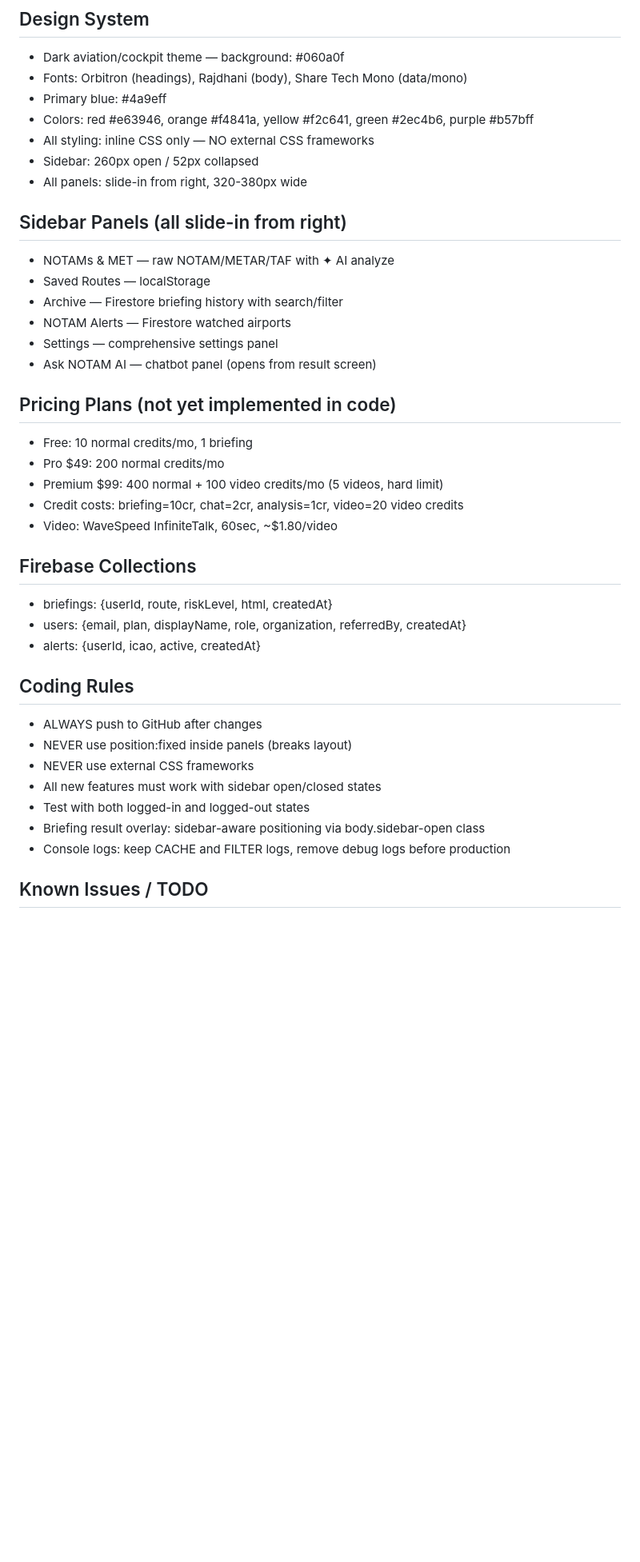
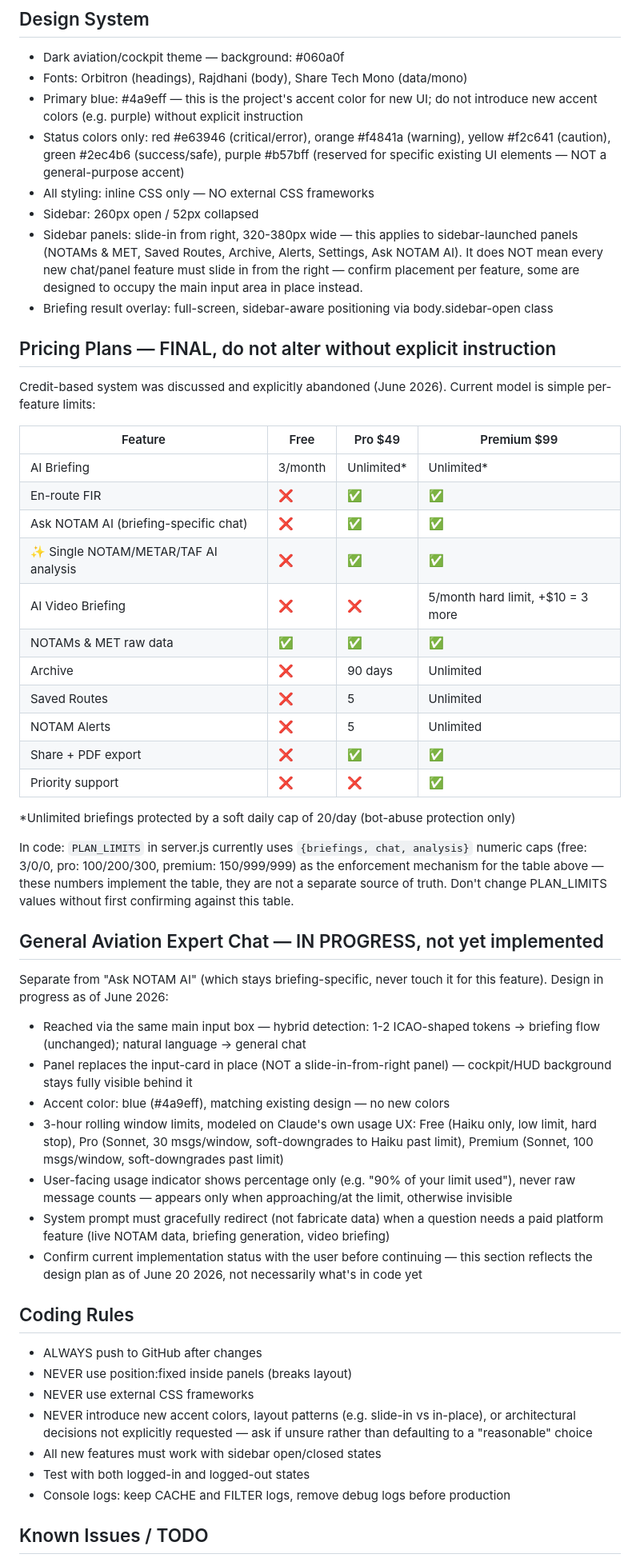
Before and after one commit to arslanni-hub/notamai, a Markdown page: CLAUDE.md, the part around one of its changes. Shown at 80% size. Drawn GitHub-style; blank space fills up the shorter version.

```diff
--- a/CLAUDE.md
+++ b/CLAUDE.md
@@ -57,39 +69,51 @@ User → index.html (SPA)
 ## Design System
 - Dark aviation/cockpit theme — background: #060a0f
 - Fonts: Orbitron (headings), Rajdhani (body), Share Tech Mono (data/mono)
-- Primary blue: #4a9eff
-- Colors: red #e63946, orange #f4841a, yellow #f2c641, green #2ec4b6, purple #b57bff
+- Primary blue: #4a9eff — this is the project's accent color for new UI; do not introduce new accent colors (e.g. purple) without explicit instruction
+- Status colors only: red #e63946 (critical/error), orange #f4841a (warning), yellow #f2c641 (caution), green #2ec4b6 (success/safe), purple #b57bff (reserved for specific existing UI elements — NOT a general-purpose accent)
 - All styling: inline CSS only — NO external CSS frameworks
 - Sidebar: 260px open / 52px collapsed
-- All panels: slide-in from right, 320-380px wide
+- Sidebar panels: slide-in from right, 320-380px wide — this applies to sidebar-launched panels (NOTAMs & MET, Saved Routes, Archive, Alerts, Settings, Ask NOTAM AI). It does NOT mean every new chat/panel feature must slide in from the right — confirm placement per feature, some are designed to occupy the main input area in place instead.
+- Briefing result overlay: full-screen, sidebar-aware positioning via body.sidebar-open class
 
-## Sidebar Panels (all slide-in from right)
-- NOTAMs & MET — raw NOTAM/METAR/TAF with ✦ AI analyze
-- Saved Routes — localStorage
-- Archive — Firestore briefing history with search/filter
-- NOTAM Alerts — Firestore watched airports
-- Settings — comprehensive settings panel
-- Ask NOTAM AI — chatbot panel (opens from result screen)
+## Pricing Plans — FINAL, do not alter without explicit instruction
+Credit-based system was discussed and explicitly abandoned (June 2026). Current model is simple per-feature limits:
 
-## Pricing Plans (not yet implemented in code)
-- Free: 10 normal credits/mo, 1 briefing
-- Pro $49: 200 normal credits/mo
-- Premium $99: 400 normal + 100 video credits/mo (5 videos, hard limit)
-- Credit costs: briefing=10cr, chat=2cr, analysis=1cr, video=20 video credits
-- Video: WaveSpeed InfiniteTalk, 60sec, ~$1.80/video
+| Feature | Free | Pro $49 | Premium $99 |
+|---|---|---|---|
+| AI Briefing | 3/month | Unlimited* | Unlimited* |
+| En-route FIR | ❌ | ✅ | ✅ |
+| Ask NOTAM AI (briefing-specific chat) | ❌ | ✅ | ✅ |
+| ✨ Single NOTAM/METAR/TAF AI analysis | ❌ | ✅ | ✅ |
+| AI Video Briefing | ❌ | ❌ | 5/month hard limit, +$10 = 3 more |
+| NOTAMs & MET raw data | ✅ | ✅ | ✅ |
+| Archive | ❌ | 90 days | Unlimited |
+| Saved Routes | ❌ | 5 | Unlimited |
+| NOTAM Alerts | ❌ | 5 | Unlimited |
+| Share + PDF export | ❌ | ✅ | ✅ |
+| Priority support | ❌ | ❌ | ✅ |
 
-## Firebase Collections
-- briefings: {userId, route, riskLevel, html, createdAt}
-- users: {email, plan, displayName, role, organization, referredBy, createdAt}
-- alerts: {userId, icao, active, createdAt}
+*Unlimited briefings protected by a soft daily cap of 20/day (bot-abuse protection only)
+
+In code: `PLAN_LIMITS` in server.js currently uses `{briefings, chat, analysis}` numeric caps (free: 3/0/0, pro: 100/200/300, premium: 150/999/999) as the enforcement mechanism for the table above — these numbers implement the table, they are not a separate source of truth. Don't change PLAN_LIMITS values without first confirming against this table.
+
+## General Aviation Expert Chat — IN PROGRESS, not yet implemented
+Separate from "Ask NOTAM AI" (which stays briefing-specific, never touch it for this feature). Design in progress as of June 2026:
+- Reached via the same main input box — hybrid detection: 1-2 ICAO-shaped tokens → briefing flow (unchanged); natural language → general chat
+- Panel replaces the input-card in place (NOT a slide-in-from-right panel) — cockpit/HUD background stays fully visible behind it
+- Accent color: blue (#4a9eff), matching existing design — no new colors
+- 3-hour rolling window limits, modeled on Claude's own usage UX: Free (Haiku only, low limit, hard stop), Pro (Sonnet, 30 msgs/window, soft-downgrades to Haiku past limit), Premium (Sonnet, 100 msgs/window, soft-downgrades past limit)
+- User-facing usage indicator shows percentage only (e.g. "90% of your limit used"), never raw message counts — appears only when approaching/at the limit, otherwise invisible
+- System prompt must gracefully redirect (not fabricate data) when a question needs a paid platform feature (live NOTAM data, briefing generation, video briefing)
+- Confirm current implementation status with the user before continuing — this section reflects the design plan as of June 20 2026, not necessarily what's in code yet
 
 ## Coding Rules
 - ALWAYS push to GitHub after changes
 - NEVER use position:fixed inside panels (breaks layout)
 - NEVER use external CSS frameworks
+- NEVER introduce new accent colors, layout patterns (e.g. slide-in vs in-place), or architectural decisions not explicitly requested — ask if unsure rather than defaulting to a "reasonable" choice
 - All new features must work with sidebar open/closed states
 - Test with both logged-in and logged-out states
-- Briefing result overlay: sidebar-aware positioning via body.sidebar-open class
 - Console logs: keep CACHE and FILTER logs, remove debug logs before production
 
 ## Known Issues / TODO
```
Also changed, not shown: other parts of CLAUDE.md (+33 -41 lines).
